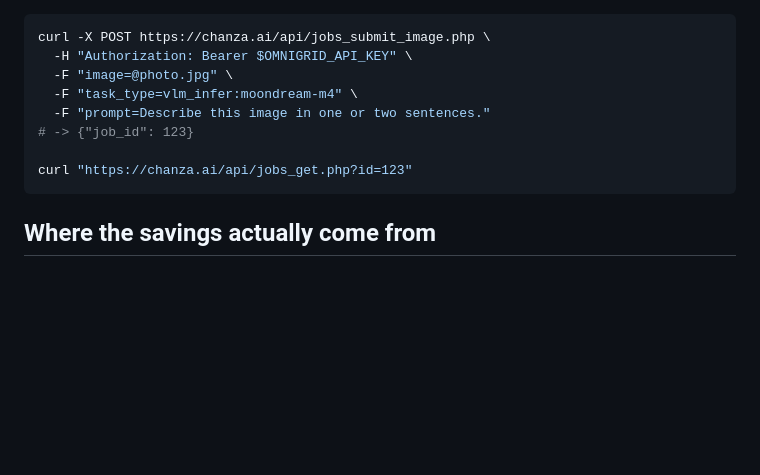
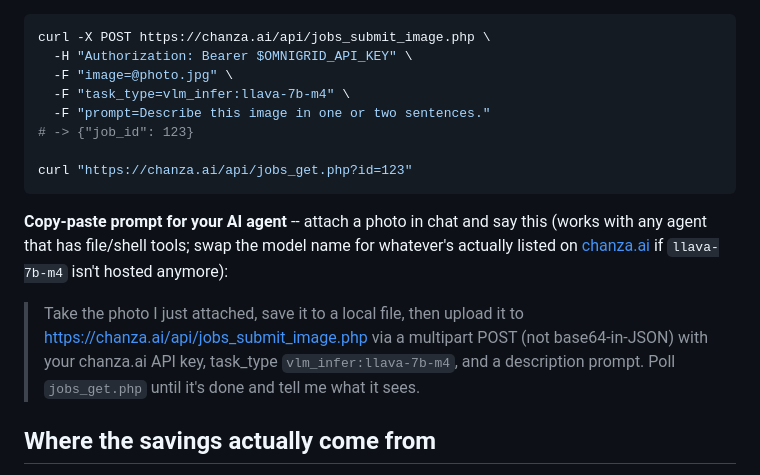
Before and after one commit to mexmarv/omnigrid, a Markdown page: README.md, the part around the change. GitHub-like rendering; blank space fills up the shorter version.

Commit message:
Add a short copy-paste prompt for multimodal via chat, simplify example
Replaces the earlier verbose version (which spelled out session-transcript
extraction details specific to one harness) with a short, portable prompt:
names the vision model directly instead of instructing a discovery step,
and drops the harness-specific file-access explanation so it reads the
same regardless of which agent/host runs it. Also updates the curl
example's task_type from the now-retired moondream-m4 to llava-7b-m4.

Co-Authored-By: Claude Sonnet 5 <noreply@anthropic.com>

````diff
--- a/README.md
+++ b/README.md
@@ -479,12 +479,23 @@ the raw file, get a `job_id` back, then poll it the normal way:
 curl -X POST https://chanza.ai/api/jobs_submit_image.php \
   -H "Authorization: Bearer $OMNIGRID_API_KEY" \
   -F "image=@photo.jpg" \
-  -F "task_type=vlm_infer:moondream-m4" \
+  -F "task_type=vlm_infer:llava-7b-m4" \
   -F "prompt=Describe this image in one or two sentences."
 # -> {"job_id": 123}
 
 curl "https://chanza.ai/api/jobs_get.php?id=123"
 ```
+
+**Copy-paste prompt for your AI agent** -- attach a photo in chat and say
+this (works with any agent that has file/shell tools; swap the model
+name for whatever's actually listed on [chanza.ai](https://chanza.ai) if
+`llava-7b-m4` isn't hosted anymore):
+
+> Take the photo I just attached, save it to a local file, then upload
+> it to https://chanza.ai/api/jobs_submit_image.php via a multipart POST
+> (not base64-in-JSON) with your chanza.ai API key, task_type
+> `vlm_infer:llava-7b-m4`, and a description prompt. Poll `jobs_get.php`
+> until it's done and tell me what it sees.
 
 ## Where the savings actually come from
 
````
